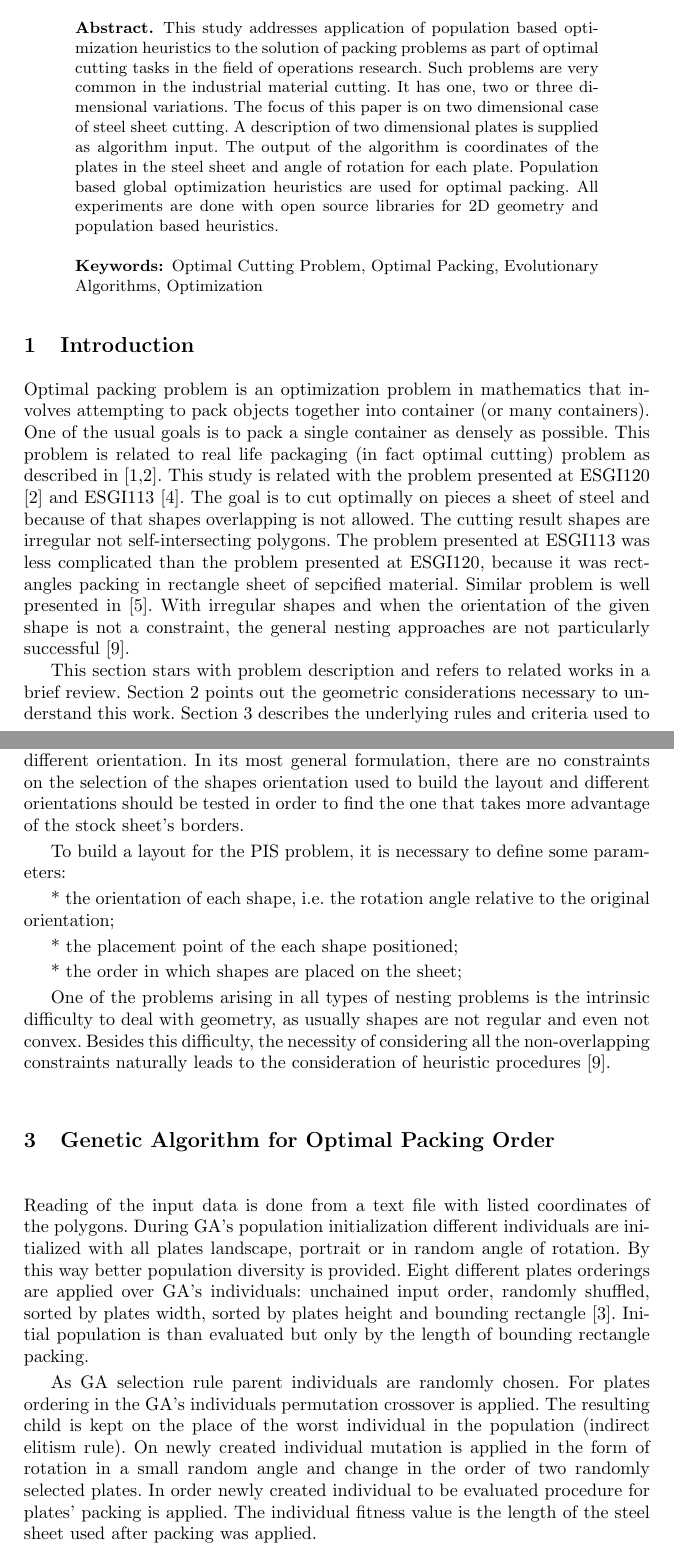
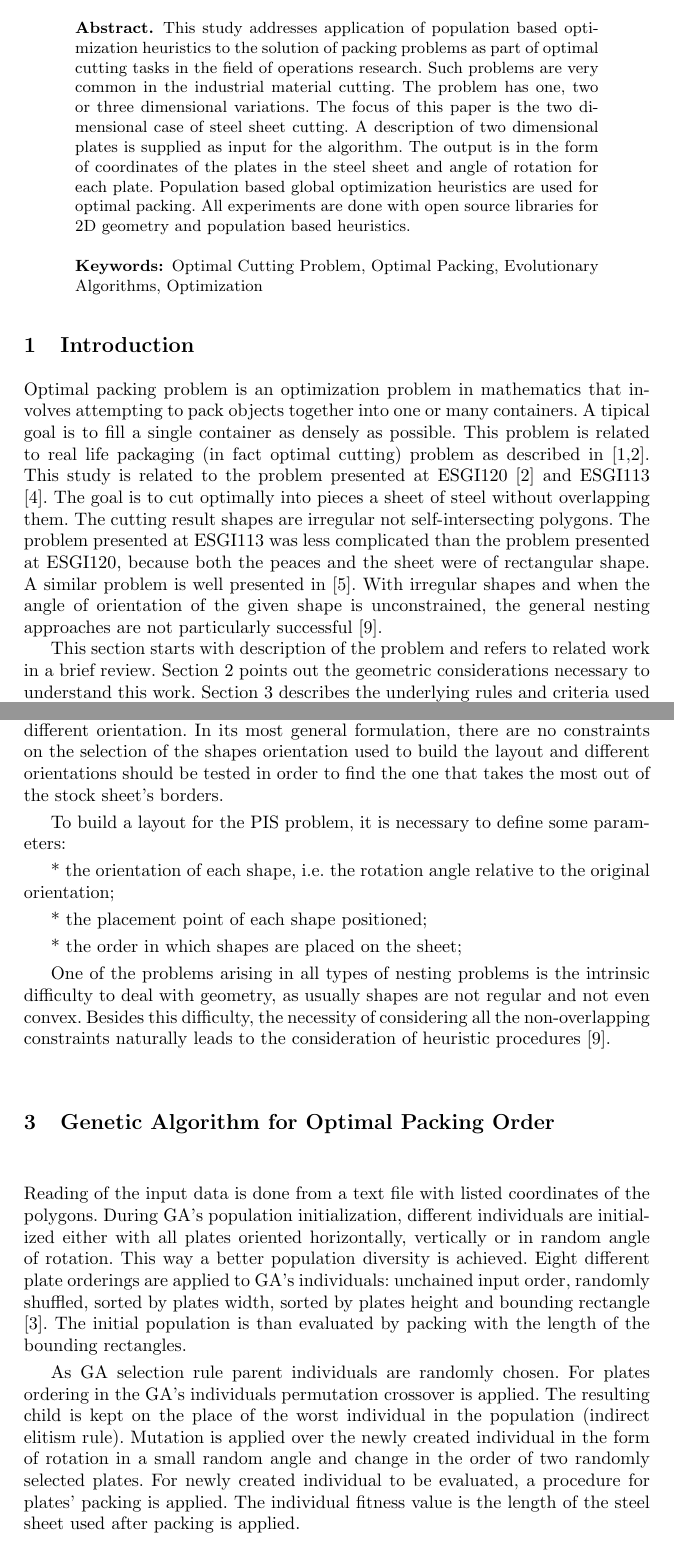
Before and after one commit to TodorBalabanov/Large-Scale-Scientific-Computations-2017, a LaTeX paper (2dOptimalCuttingWithPopulationBasedAlgorithms/2dOptimalCuttingWithPopulationBasedAlgorithms.tex): two parts of pages 1 and 3 of 7, joined at a grey line, cut so that both start at the same text. Compiled offline with pdfLaTeX.

Commit message:
Initial revision after the first review.

```diff
--- a/2dOptimalCuttingWithPopulationBasedAlgorithms/2dOptimalCuttingWithPopulationBasedAlgorithms.tex
+++ b/2dOptimalCuttingWithPopulationBasedAlgorithms/2dOptimalCuttingWithPopulationBasedAlgorithms.tex
@@ -26,15 +26,15 @@ Institute of Information and Communication Technologies, Bulgarian Academy of Sc
 \maketitle
 %
 \begin{abstract}
-This study addresses application of population based optimization heuristics to the solution of packing problems as part of optimal cutting tasks in the field of operations research. Such problems are very common in the industrial material cutting. It has one, two or three dimensional variations. The focus of this paper is on two dimensional case of steel sheet cutting. A description of two dimensional plates is supplied as algorithm input. The output of the algorithm is coordinates of the plates in the steel sheet and angle of rotation for each plate. Population based global optimization heuristics are used for optimal packing. All experiments are done with open source libraries for 2D geometry and population based heuristics.
+This study addresses application of population based optimization heuristics to the solution of packing problems as part of optimal cutting tasks in the field of operations research. Such problems are very common in the industrial material cutting. The problem has one, two or three dimensional variations. The focus of this paper is the two dimensional case of steel sheet cutting. A description of two dimensional plates is supplied as input for the algorithm. The output is in the form of coordinates of the plates in the steel sheet and angle of rotation for each plate. Population based global optimization heuristics are used for optimal packing. All experiments are done with open source libraries for 2D geometry and population based heuristics.
 \keywords{Optimal Cutting Problem, Optimal Packing, Evolutionary Algorithms, Optimization}
 \end{abstract}
 %
 \section{Introduction}
 %
-Optimal packing problem is an optimization problem in mathematics that involves attempting to pack objects together into container (or many containers). One of the usual goals is to pack a single container as densely as possible. This problem is related to real life packaging (in fact optimal cutting) problem as described in [1,2]. This study is related with the problem presented at ESGI120 [2] and ESGI113 [4]. The goal is to cut optimally on pieces a sheet of steel and because of that shapes overlapping is not allowed. The cutting result shapes are irregular not self-intersecting polygons. The problem presented at ESGI113 was less complicated than the problem presented at ESGI120, because it was rectangles packing in rectangle sheet of sepcified material. Similar problem is well presented in [5]. With irregular shapes and when the orientation of the given shape is not a constraint, the general nesting approaches are not particularly successful [9].
+Optimal packing problem is an optimization problem in mathematics that involves attempting to pack objects together into one or many containers. A tipical goal is to fill a single container as densely as possible. This problem is related to real life packaging (in fact optimal cutting) problem as described in [1,2]. This study is related to the problem presented at ESGI120 [2] and ESGI113 [4]. The goal is to cut optimally into pieces a sheet of steel without overlapping them. The cutting result shapes are irregular not self-intersecting polygons. The problem presented at ESGI113 was less complicated than the problem presented at ESGI120, because both the peaces and the sheet were of rectangular shape. A similar problem is well presented in [5]. With irregular shapes and when the angle of orientation of the given shape is unconstrained, the general nesting approaches are not particularly successful [9].
 
-This section stars with problem description and refers to related works in a brief review. Section 2 points out the geometric considerations necessary to understand this work. Section 3 describes the underlying rules and criteria used to build the GA based heuristic approach, which is proposed in the same section. In Section 4 some evaluation of the quality of the proposed approach is defined and some results obtained are presented. Finally, the last section draws conclusions and some comments about future work are made.
+This section starts with description of the problem and refers to related work in a brief review. Section 2 points out the geometric considerations necessary to understand this work. Section 3 describes the underlying rules and criteria used to build the GA based heuristic approach, which is proposed in the same section. Section 4 describes the evaluation of the proposed approach and presents some of the obtained results. Finally, the last section draws conclusions and includes some comments about future work.
 %
 \subsection{Problem description}
 %
@@ -53,21 +53,21 @@ All shapes are represented as polygons. Arcs are approximated with small lines.
 
-The objective of the PIS problem is to place the largest number of irregular shapes inside a limited rectangular stock sheet, where all the shapes have the different orientation. In its most general formulation, there are no constraints on the selection of the shapes orientation used to build the layout and different orientations should be tested in order to find the one that takes more advantage of the stock sheet’s borders.
+The objective of the PIS problem is to place the largest number of irregular shapes inside a limited rectangular stock sheet, where all the shapes have different orientation. In its most general formulation, there are no constraints on the selection of the shapes orientation used to build the layout and different orientations should be tested in order to find the one that takes the most out of the stock sheet’s borders.
 
 To build a layout for the PIS problem, it is necessary to define some parameters:
 
 * the orientation of each shape, i.e. the rotation angle relative to the original orientation;
 
-* the placement point of the each shape positioned;
+* the placement point of each shape positioned;
 
 * the order in which shapes are placed on the sheet;
 
-One of the problems arising in all types of nesting problems is the intrinsic difficulty to deal with geometry, as usually shapes are not regular and even not convex. Besides this difficulty, the necessity of considering all the non-overlapping constraints naturally leads to the consideration of heuristic procedures [9].
+One of the problems arising in all types of nesting problems is the intrinsic difficulty to deal with geometry, as usually shapes are not regular and not even convex. Besides this difficulty, the necessity of considering all the non-overlapping constraints naturally leads to the consideration of heuristic procedures [9].
 %
 \section{Genetic Algorithm for Optimal Packing Order}
 %
-Reading of the input data is done from a text file with listed coordinates of the polygons. During GA's population initialization different individuals are initialized with all plates landscape, portrait or in random angle of rotation. By this way better population diversity is provided. Eight different plates orderings are applied over GA's individuals: unchained input order, randomly shuffled, sorted by plates width, sorted by plates height and bounding rectangle [3]. Initial population is than evaluated but only by the length of bounding rectangle packing.
+Reading of the input data is done from a text file with listed coordinates of the polygons. During GA's population initialization, different individuals are initialized either with all plates oriented horizontally, vertically or in random angle of rotation. This way a better population diversity is achieved. Eight different plate orderings are applied to GA's individuals: unchained input order, randomly shuffled, sorted by plates width, sorted by plates height and bounding rectangle [3]. The initial population is than evaluated by packing with the length of the bounding rectangles.
 
-As GA selection rule parent individuals are randomly chosen. For plates ordering in the GA's individuals permutation crossover is applied. The resulting child is kept on the place of the worst individual in the population (indirect elitism rule). On newly created individual mutation is applied in the form of rotation in a small random angle and change in the order of two randomly selected plates. In order newly created individual to be evaluated procedure for plates' packing is applied. The individual fitness value is the length of the steel sheet used after packing was applied.
+As GA selection rule parent individuals are randomly chosen. For plates ordering in the GA's individuals permutation crossover is applied. The resulting child is kept on the place of the worst individual in the population (indirect elitism rule). Mutation is applied over the newly created individual in the form of rotation in a small random angle and change in the order of two randomly selected plates. For newly created individual to be evaluated, a procedure for plates' packing is applied. The individual fitness value is the length of the steel sheet used after packing is applied.
 %
 \section{Experiments and Results}
 %
```
Also changed, not shown: 2dOptimalCuttingWithPopulationBasedAlgorithms/2dOptimalCuttingWithPopulationBasedAlgorithms.tex (12 more changed lines).
